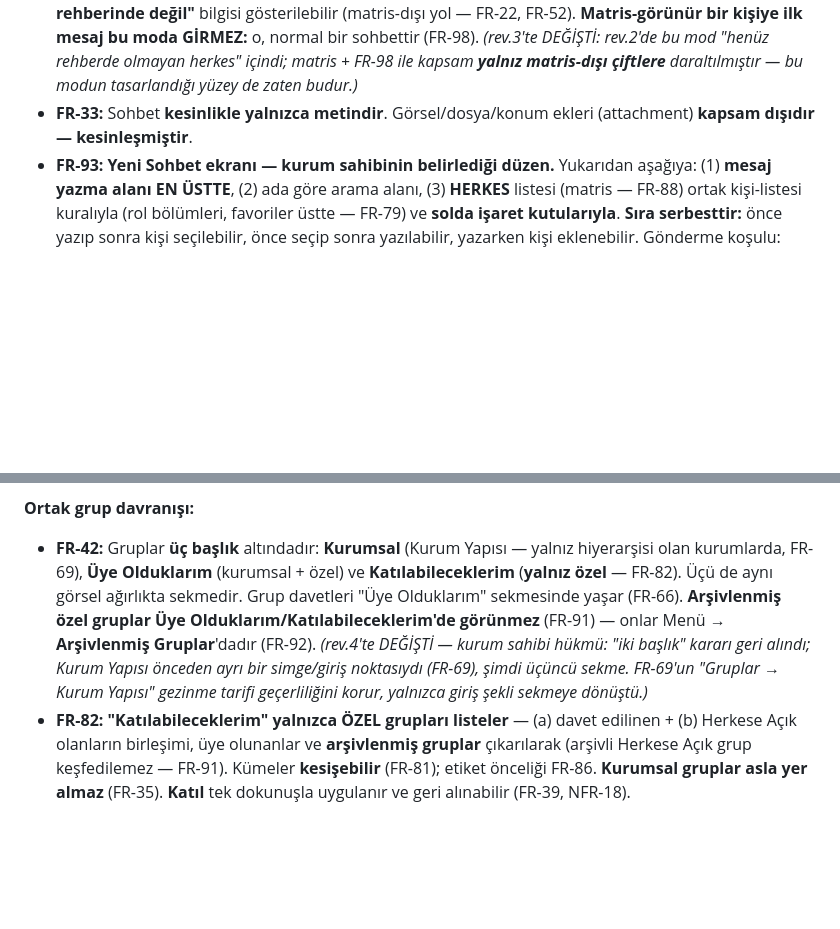
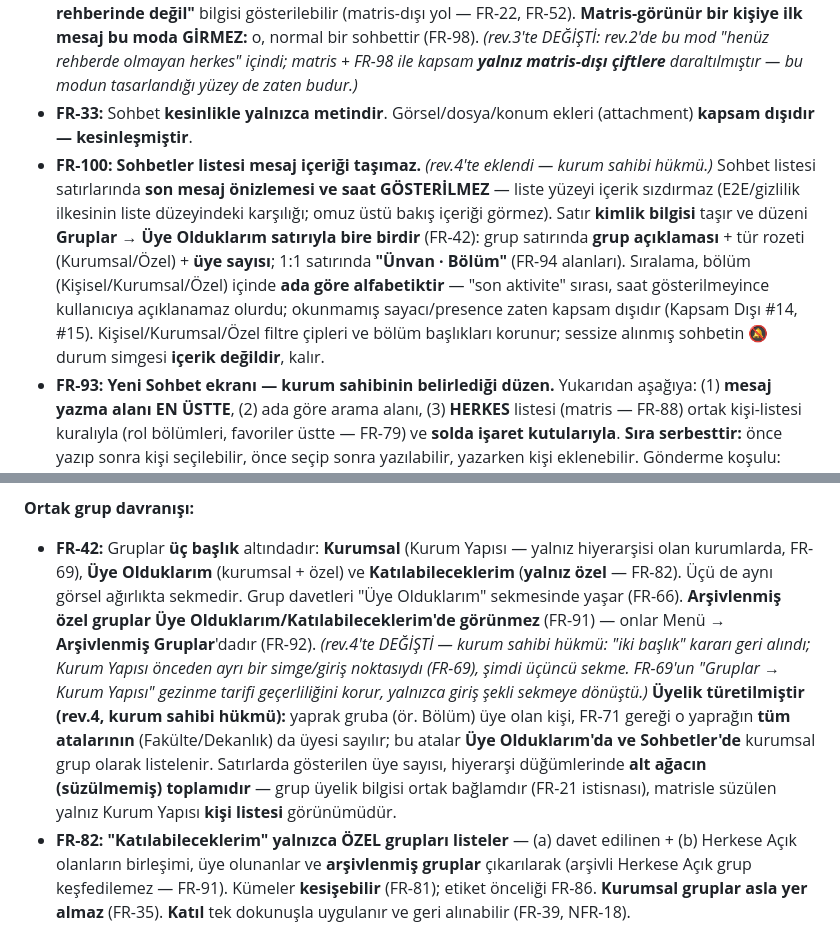
Before and after one commit to vedat-coskun/groupconnect, a Markdown page: docs/requirements.md, 2 parts joined by grey strips. Drawn GitHub-style; blank space fills up the shorter version.

Commit message:
Requirements rev.4 additions: FR-100 chat list, derived membership
- FR-100 (new): the chat list carries no message content — no last-message
  preview, no timestamp; rows use the Uye Olduklarim identity layout
  (description + type badge + member count / title-department), sorted
  alphabetically within sections.
- FR-42: leaf membership derives membership of all ancestor groups (FR-71);
  ancestors appear in Uye Olduklarim and Sohbetler, and group-chat access
  (including the chat icon in Kurum Yapisi) is member-only (FR-35).

Co-Authored-By: Claude Fable 5 <noreply@anthropic.com>

```diff
--- a/docs/requirements.md
+++ b/docs/requirements.md
@@ -153,6 +153,7 @@ FR'ler test edilebilir olacak şekilde modüllere göre gruplanmıştır.
 - **FR-31:** Alıcı çevrimdışıysa mesajlar sunucuda **şifreli zarf (ciphertext) olarak** saklanır ve alıcı çevrimiçi olduğunda iletilir (store-and-forward). Sunucu içeriği **çözemez**.
 - **FR-32:** **Tanışma (tanıtım mesajı) modu yalnızca MATRİS-GÖRÜNMEZ çiftler içindir.** Matriste birbirini doğrudan görmeyen iki kişi arasında ilk temas — ör. ortak grup üye listesinden ulaşan bir öğrencinin başka bir öğrenciye yazması — **tanıtım mesajı** akışıyla başlar ve sohbet başlığında **"Henüz rehberinde değil"** bilgisi gösterilebilir (matris-dışı yol — FR-22, FR-52). **Matris-görünür bir kişiye ilk mesaj bu moda GİRMEZ:** o, normal bir sohbettir (FR-98). *(rev.3'te DEĞİŞTİ: rev.2'de bu mod "henüz rehberde olmayan herkes" içindi; matris + FR-98 ile kapsam **yalnız matris-dışı çiftlere** daraltılmıştır — bu modun tasarlandığı yüzey de zaten budur.)*
 - **FR-33:** Sohbet **kesinlikle yalnızca metindir**. Görsel/dosya/konum ekleri (attachment) **kapsam dışıdır — kesinleşmiştir**.
+- **FR-100:** **Sohbetler listesi mesaj içeriği taşımaz.** *(rev.4'te eklendi — kurum sahibi hükmü.)* Sohbet listesi satırlarında **son mesaj önizlemesi ve saat GÖSTERİLMEZ** — liste yüzeyi içerik sızdırmaz (E2E/gizlilik ilkesinin liste düzeyindeki karşılığı; omuz üstü bakış içeriği görmez). Satır **kimlik bilgisi** taşır ve düzeni **Gruplar → Üye Olduklarım satırıyla bire birdir** (FR-42): grup satırında **grup açıklaması** + tür rozeti (Kurumsal/Özel) + **üye sayısı**; 1:1 satırında **"Ünvan · Bölüm"** (FR-94 alanları). Sıralama, bölüm (Kişisel/Kurumsal/Özel) içinde **ada göre alfabetiktir** — "son aktivite" sırası, saat gösterilmeyince kullanıcıya açıklanamaz olurdu; okunmamış sayacı/presence zaten kapsam dışıdır (Kapsam Dışı #14, #15). Kişisel/Kurumsal/Özel filtre çipleri ve bölüm başlıkları korunur; sessize alınmış sohbetin 🔕 durum simgesi **içerik değildir**, kalır.
 - **FR-93:** **Yeni Sohbet ekranı — kurum sahibinin belirlediği düzen.** Yukarıdan aşağıya: (1) **mesaj yazma alanı EN ÜSTTE**, (2) ada göre arama alanı, (3) **HERKES** listesi (matris — FR-88) ortak kişi-listesi kuralıyla (rol bölümleri, favoriler üstte — FR-79) ve **solda işaret kutularıyla**. **Sıra serbesttir:** önce yazıp sonra kişi seçilebilir, önce seçip sonra yazılabilir, yazarken kişi eklenebilir. Gönderme koşulu: **metin + en az 1 seçim**.
   - **1 kişi seçiliyse:** mesaj o kişiyle **1:1 sohbete** gider.
   - **Birden çok kişi seçiliyse:** **otomatik olarak yeni bir Kapalı Grup kurulur** ve mesaj oraya gider. Üyeler gruba **doğrudan eklenir — davet gönderilmez** (FR-45 emsali: mesaj herkese **anında** ulaşmalıdır; seçim **HERKES**'ten yapıldığından rıza modeli korunur — seçilen herkes zaten bakanın doğrudan görebildiği kişilerdir).
@@ -228,7 +229,7 @@ Tek terim kullanılır: **Grup**. **Tam olarak iki türü** vardır: **Kurumsal*
 
 **Ortak grup davranışı:**
 
-- **FR-42:** Gruplar **üç başlık** altındadır: **Kurumsal** (Kurum Yapısı — yalnız hiyerarşisi olan kurumlarda, FR-69), **Üye Olduklarım** (kurumsal + özel) ve **Katılabileceklerim** (**yalnız özel** — FR-82). Üçü de aynı görsel ağırlıkta sekmedir. Grup davetleri "Üye Olduklarım" sekmesinde yaşar (FR-66). **Arşivlenmiş özel gruplar Üye Olduklarım/Katılabileceklerim'de görünmez** (FR-91) — onlar Menü → **Arşivlenmiş Gruplar**'dadır (FR-92). *(rev.4'te DEĞİŞTİ — kurum sahibi hükmü: "iki başlık" kararı geri alındı; Kurum Yapısı önceden ayrı bir simge/giriş noktasıydı (FR-69), şimdi üçüncü sekme. FR-69'un "Gruplar → Kurum Yapısı" gezinme tarifi geçerliliğini korur, yalnızca giriş şekli sekmeye dönüştü.)*
+- **FR-42:** Gruplar **üç başlık** altındadır: **Kurumsal** (Kurum Yapısı — yalnız hiyerarşisi olan kurumlarda, FR-69), **Üye Olduklarım** (kurumsal + özel) ve **Katılabileceklerim** (**yalnız özel** — FR-82). Üçü de aynı görsel ağırlıkta sekmedir. Grup davetleri "Üye Olduklarım" sekmesinde yaşar (FR-66). **Arşivlenmiş özel gruplar Üye Olduklarım/Katılabileceklerim'de görünmez** (FR-91) — onlar Menü → **Arşivlenmiş Gruplar**'dadır (FR-92). *(rev.4'te DEĞİŞTİ — kurum sahibi hükmü: "iki başlık" kararı geri alındı; Kurum Yapısı önceden ayrı bir simge/giriş noktasıydı (FR-69), şimdi üçüncü sekme. FR-69'un "Gruplar → Kurum Yapısı" gezinme tarifi geçerliliğini korur, yalnızca giriş şekli sekmeye dönüştü.)* **Üyelik türetilmiştir (rev.4, kurum sahibi hükmü):** yaprak gruba (ör. Bölüm) üye olan kişi, FR-71 gereği o yaprağın **tüm atalarının** (Fakülte/Dekanlık) da üyesi sayılır; bu atalar **Üye Olduklarım'da ve Sohbetler'de** kurumsal grup olarak listelenir. Satırlarda gösterilen üye sayısı, hiyerarşi düğümlerinde **alt ağacın (süzülmemiş) toplamıdır** — grup üyelik bilgisi ortak bağlamdır (FR-21 istisnası), matrisle süzülen yalnız Kurum Yapısı **kişi listesi** görünümüdür.
 - **FR-82:** **"Katılabileceklerim" yalnızca ÖZEL grupları listeler** — (a) davet edilinen + (b) Herkese Açık olanların birleşimi, üye olunanlar ve **arşivlenmiş gruplar** çıkarılarak (arşivli Herkese Açık grup keşfedilemez — FR-91). Kümeler **kesişebilir** (FR-81); etiket önceliği FR-86. **Kurumsal gruplar asla yer almaz** (FR-35). **Katıl** tek dokunuşla uygulanır ve geri alınabilir (FR-39, NFR-18).
 - **FR-86:** **Etiket önceliği — "Davet" > "Açık":** grup hem açık hem davetliyse satır **"Davet"** etiketlenir (özgül olan geneli bastırır). Katılma sonucu aynıdır; öncelik yalnız sunumu belirler. *(Gereksinim aşaması kararıdır; kullanıcı aksini söylerse güncellenir.)*
 - **FR-89:** **Grup Bilgisi ekranı.** (a) **Rozet erişimi gösterir, türü değil:** özel gruplarda grup adının altındaki rozet **"Herkese Açık"** (açık) / **"Kapalı Grup"** (kapalı) yazar (EN: *Public* / *Closed*) — "Özel" rozeti **bilgi vermediği için kaldırılmıştır**; kurumsal gruplarda rozet **"Kurumsal"** kalır. *(Adlandırma notu: kapalı durum için ara taslakta "Kısıtlı Katılımcı" etiketi kullanılmıştı — **aşılmış taslak etikettir**; kurum sahibi adlandırmayı **tüm yüzeylerde "Kapalı Grup"** olarak birleştirmiştir — FR-81, FR-41.)* (b) **Üyeler doğrudan Grup Bilgisi üzerinde listelenir** — ayrı "Üyeler" ekranı **silinmiştir**. Liste bölümleri: önce **GRUP YÖNETİCİSİ** (grubu kuran; kendi bölümünde, rol bölümlerinde tekrarlanmaz), ardından ortak kişi-listesi kuralına göre **rol bölümleri** (FR-79). İsim yanındaki eski "Grup Yöneticisi" çipi kaldırılmıştır — bölüm başlığı bunu söyler. Üye çıkarma (yalnız Grup Yöneticisi — FR-40) bu liste üzerinde satır içidir. (c) **Kurucu için ad/fotoğraf düzenleme** bu ekrandadır (kalem + kamera — FR-97). *(rev.3'te onay sonrası eklendi; adlandırma birleştirmesi ve FR-97 ile güncellendi.)*
```
Also changed, not shown: other parts of docs/requirements.md (+1 -1 lines).
